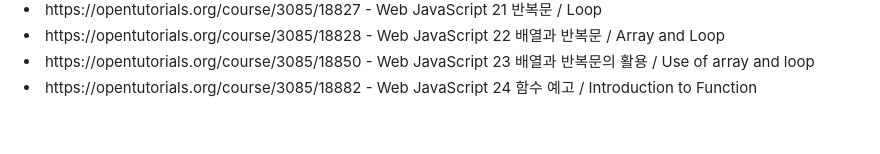
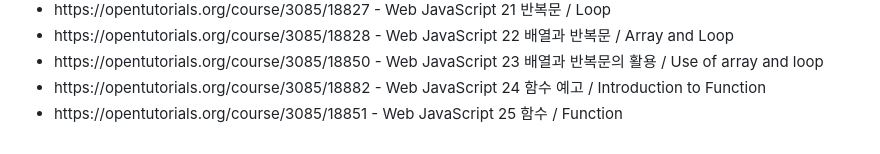
Before and after one commit to KoreanBeaver/HTML-study, a Markdown page: Readme.md, the part around the change printed below. GitHub-like rendering.

```diff
--- a/Readme.md
+++ b/Readme.md
@@ -81,5 +82,7 @@
    <li>https://opentutorials.org/course/3085/18828 - Web JavaScript 22 배열과 반복문 / Array and Loop </li>
    <li>https://opentutorials.org/course/3085/18850 - Web JavaScript 23 배열과 반복문의 활용 / Use of array and loop </li>
    <li>https://opentutorials.org/course/3085/18882 - Web JavaScript 24 함수 예고 / Introduction to Function </li>
+   <li>https://opentutorials.org/course/3085/18851 - Web JavaScript 25 함수 / Function </li>
+   </ul>
 
 </p>
```
Also changed, not shown: other parts of Readme.md (+1 -0 lines).
